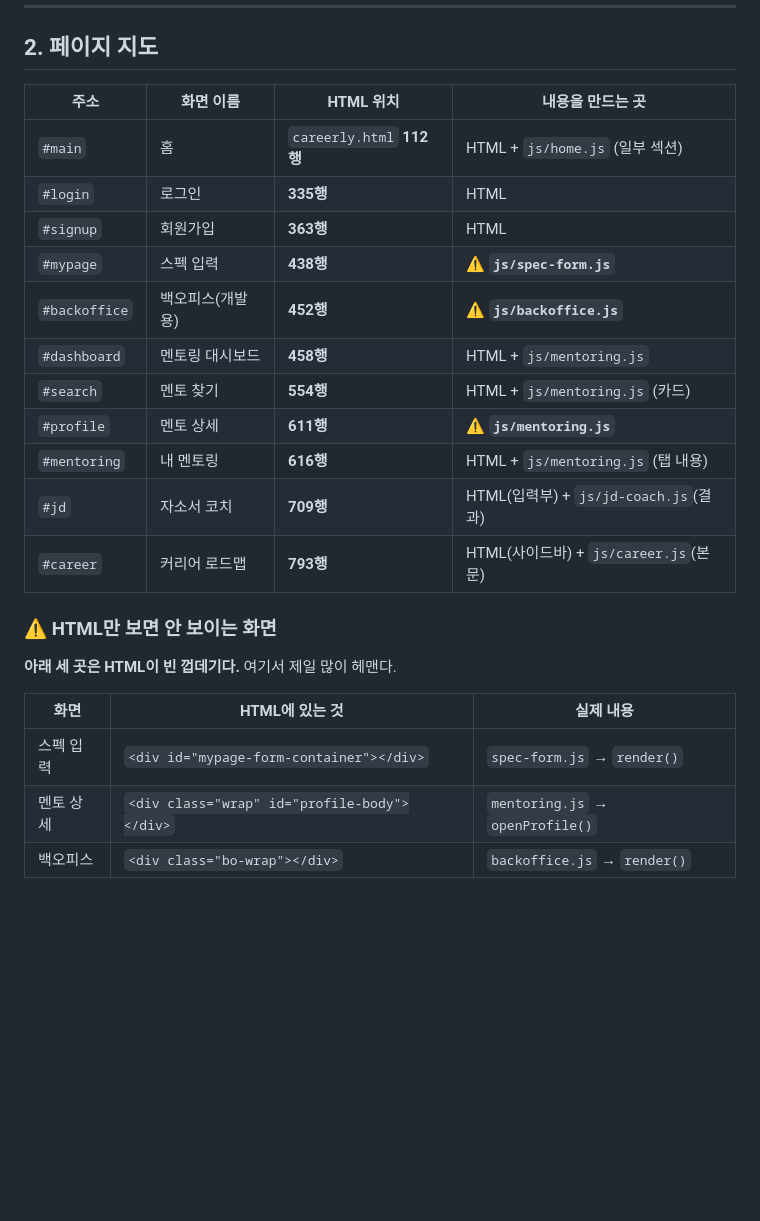
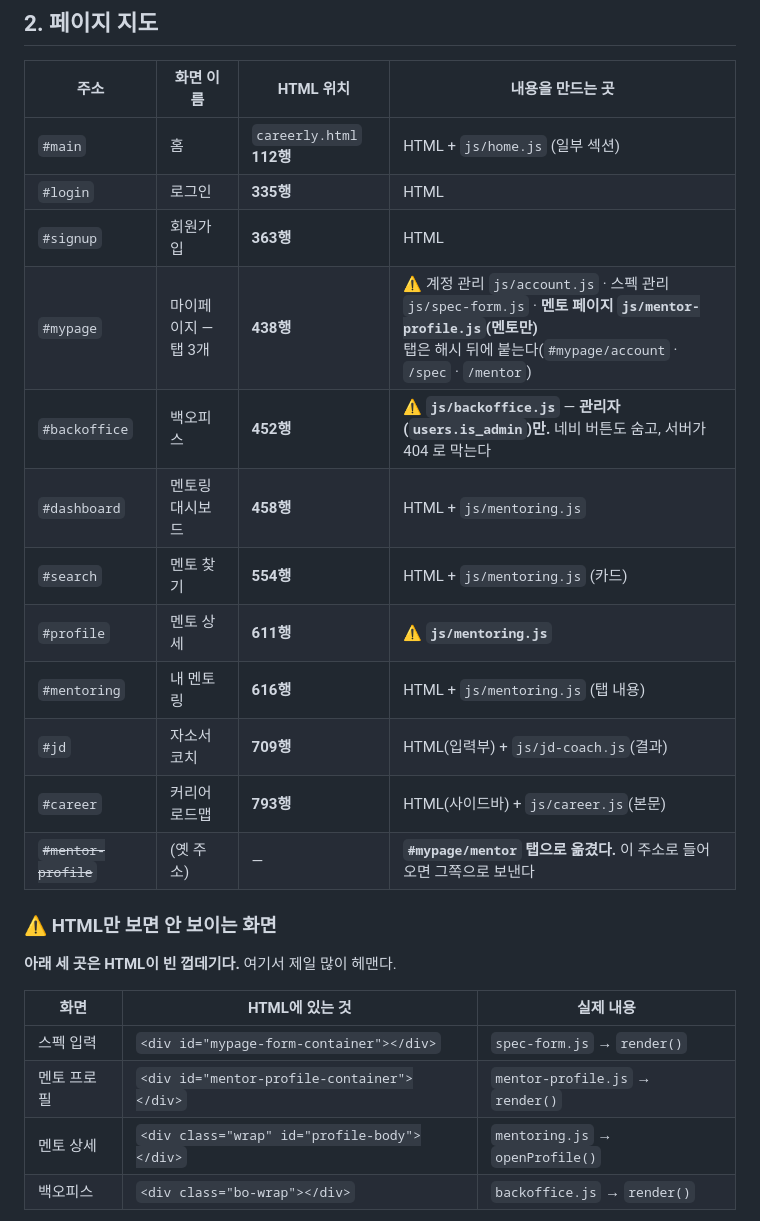
Before and after one commit to YoungIn02642/careerly, a Markdown page: docs/화면-구조-지도.md, the part around the change. GitHub-like rendering; blank space fills up the shorter version.

Commit message:
docs: 새 환경변수와 화면 구조를 문서에 반영한다
작업정리 4장에 ADMIN_USERNAMES · CAREERNET_API_KEY · NICE_* 를 더하고,
화면 구조 지도의 마이페이지 항목을 탭 넷으로 고친다.
#mentor-profile 은 #mypage/mentor 탭으로 옮겼으므로 옛 주소로 표시한다.

코드를 고치면 이 문서들도 같이 봐야 한다(작업정리 6-6).

Co-Authored-By: Claude Opus 5 (1M context) <noreply@anthropic.com>

```diff
--- a/docs/화면-구조-지도.md
+++ b/docs/화면-구조-지도.md
@@ -30,14 +30,15 @@ backend/src/server.js       ← API + 정적 파일 서빙
 | `#main` | 홈 | `careerly.html` **112행** | HTML + `js/home.js` (일부 섹션) |
 | `#login` | 로그인 | **335행** | HTML |
 | `#signup` | 회원가입 | **363행** | HTML |
-| `#mypage` | 스펙 입력 | **438행** | ⚠️ **`js/spec-form.js`** |
-| `#backoffice` | 백오피스(개발용) | **452행** | ⚠️ **`js/backoffice.js`** |
+| `#mypage` | 마이페이지 — 탭 3개 | **438행** | ⚠️ 계정 관리 `js/account.js` · 스펙 관리 `js/spec-form.js` · **멘토 페이지 `js/mentor-profile.js`(멘토만)**<br>탭은 해시 뒤에 붙는다(`#mypage/account` · `/spec` · `/mentor`) |
+| `#backoffice` | 백오피스 | **452행** | ⚠️ **`js/backoffice.js`** — **관리자(`users.is_admin`)만.** 네비 버튼도 숨고, 서버가 404 로 막는다 |
 | `#dashboard` | 멘토링 대시보드 | **458행** | HTML + `js/mentoring.js` |
 | `#search` | 멘토 찾기 | **554행** | HTML + `js/mentoring.js` (카드) |
 | `#profile` | 멘토 상세 | **611행** | ⚠️ **`js/mentoring.js`** |
 | `#mentoring` | 내 멘토링 | **616행** | HTML + `js/mentoring.js` (탭 내용) |
 | `#jd` | 자소서 코치 | **709행** | HTML(입력부) + `js/jd-coach.js`(결과) |
 | `#career` | 커리어 로드맵 | **793행** | HTML(사이드바) + `js/career.js`(본문) |
+| ~~`#mentor-profile`~~ | (옛 주소) | — | **`#mypage/mentor` 탭으로 옮겼다.** 이 주소로 들어오면 그쪽으로 보낸다 |
 
 ### ⚠️ HTML만 보면 안 보이는 화면
 
@@ -46,6 +47,7 @@ backend/src/server.js       ← API + 정적 파일 서빙
 | 화면 | HTML에 있는 것 | 실제 내용 |
 |---|---|---|
 | 스펙 입력 | `<div id="mypage-form-container"></div>` | `spec-form.js` → `render()` |
+| 멘토 프로필 | `<div id="mentor-profile-container"></div>` | `mentor-profile.js` → `render()` |
 | 멘토 상세 | `<div class="wrap" id="profile-body"></div>` | `mentoring.js` → `openProfile()` |
 | 백오피스 | `<div class="bo-wrap"></div>` | `backoffice.js` → `render()` |
 
```
Also changed, not shown: CAREERLY-작업정리.md (+3 -0 lines).
